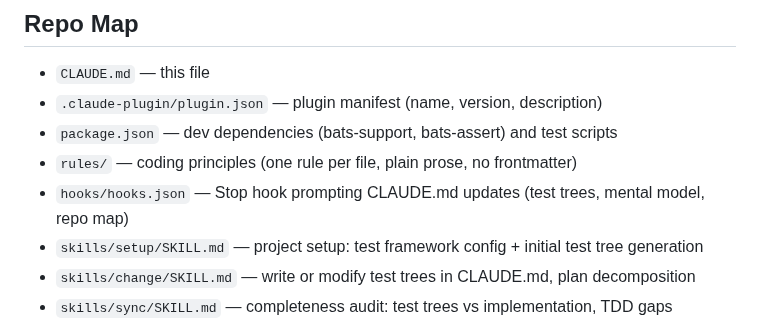
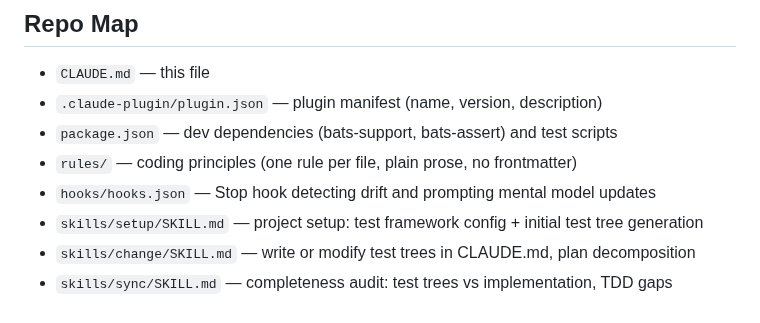
Before and after one commit to elimydlarz/claude-code-plugins, a Markdown page: contree/CLAUDE.md, the part around the change. Drawn GitHub-style.

```diff
--- a/contree/CLAUDE.md
+++ b/contree/CLAUDE.md
@@ -26,7 +26,7 @@ Flow: `setup` → configures test infrastructure → `change` writes/modifies te
 - `.claude-plugin/plugin.json` — plugin manifest (name, version, description)
 - `package.json` — dev dependencies (bats-support, bats-assert) and test scripts
 - `rules/` — coding principles (one rule per file, plain prose, no frontmatter)
-- `hooks/hooks.json` — Stop hook prompting CLAUDE.md updates (test trees, mental model, repo map)
+- `hooks/hooks.json` — Stop hook detecting drift and prompting mental model updates
 - `skills/setup/SKILL.md` — project setup: test framework config + initial test tree generation
 - `skills/change/SKILL.md` — write or modify test trees in CLAUDE.md, plan decomposition
 - `skills/sync/SKILL.md` — completeness audit: test trees vs implementation, TDD gaps
```
